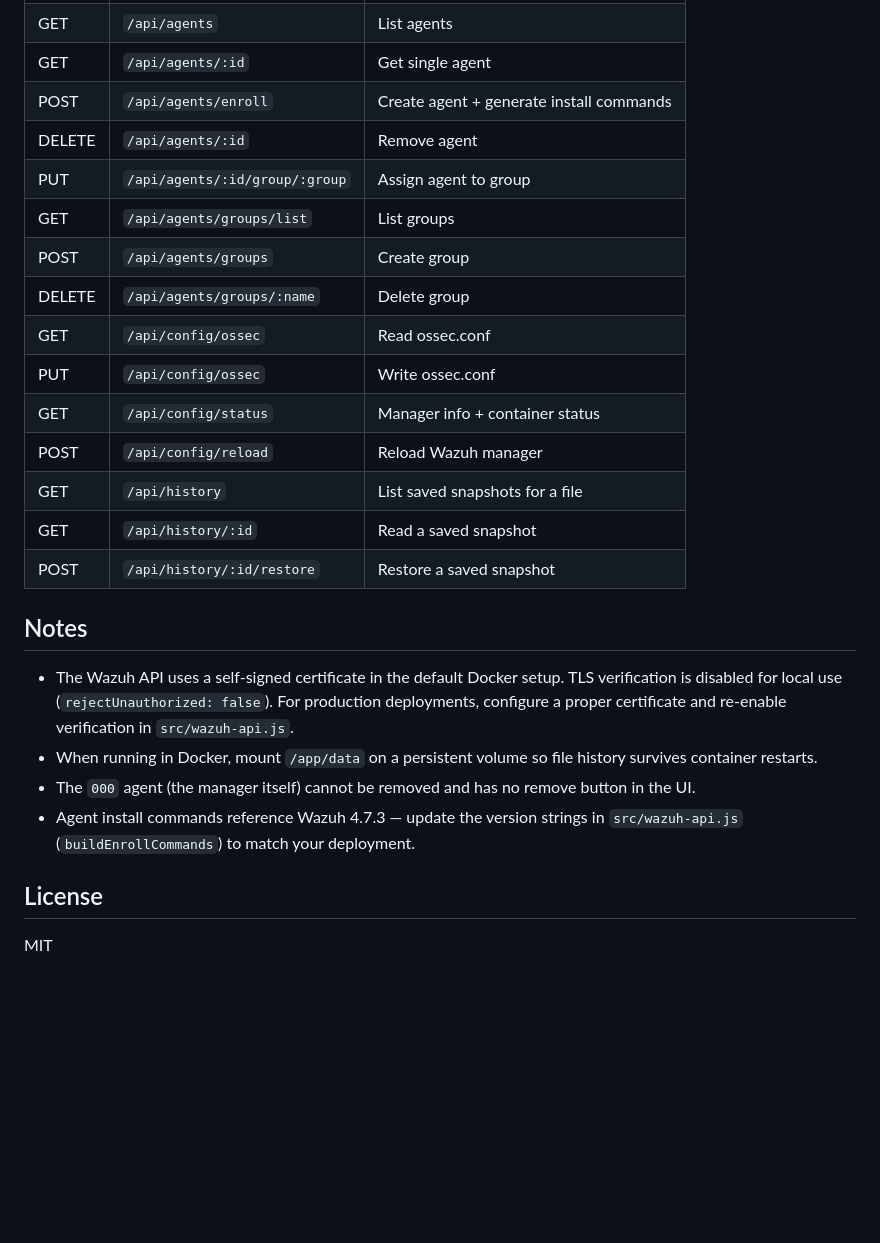
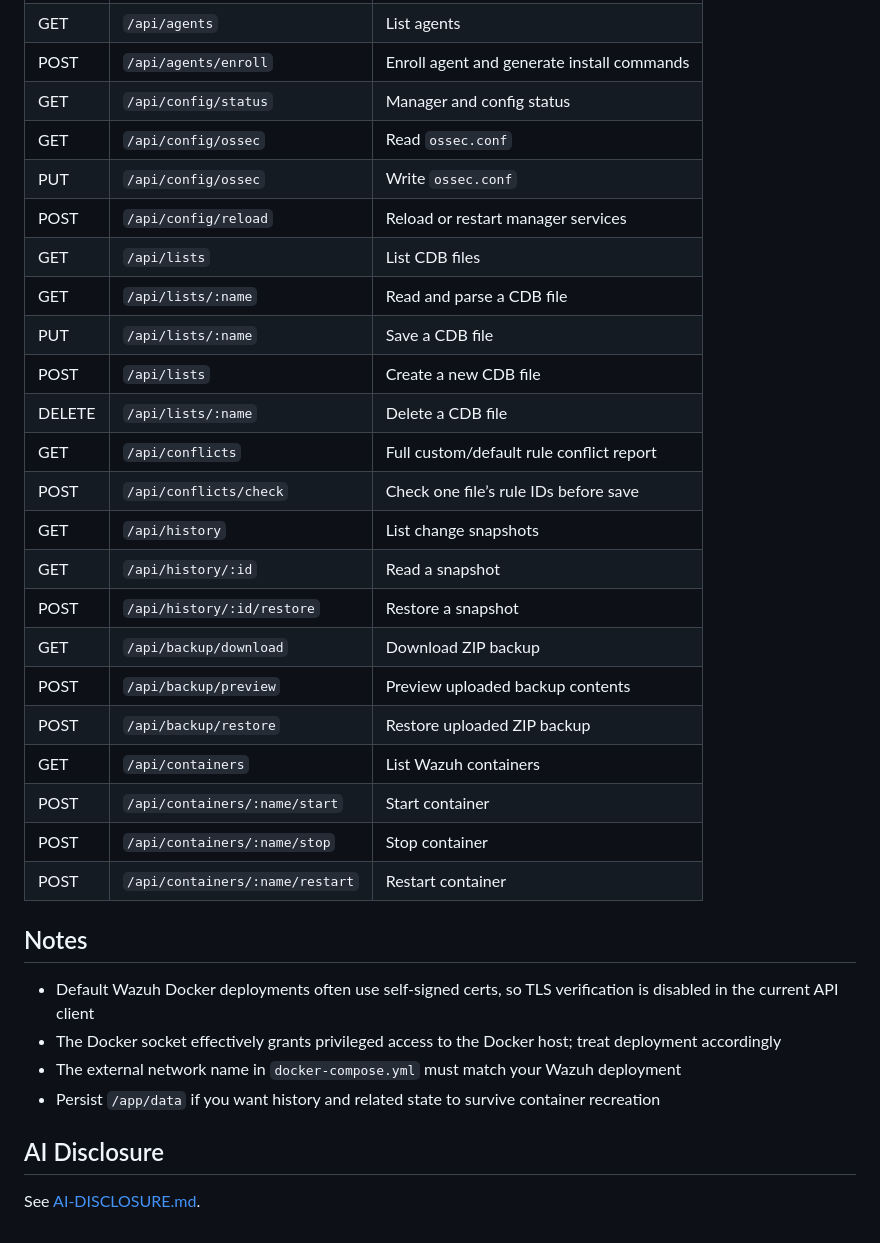
Before and after one commit to VJakoby/wazuh-docker-config-manager, a Markdown page: README.md, the part around one of its changes. GitHub-like rendering; blank space fills up the shorter version.

```diff
--- a/README.md
+++ b/README.md
@@ -100,26 +168,34 @@ wazuh-web-manager/
 | GET | `/api/agents` | List agents |
-| GET | `/api/agents/:id` | Get single agent |
-| POST | `/api/agents/enroll` | Create agent + generate install commands |
-| DELETE | `/api/agents/:id` | Remove agent |
-| PUT | `/api/agents/:id/group/:group` | Assign agent to group |
-| GET | `/api/agents/groups/list` | List groups |
-| POST | `/api/agents/groups` | Create group |
-| DELETE | `/api/agents/groups/:name` | Delete group |
-| GET | `/api/config/ossec` | Read ossec.conf |
-| PUT | `/api/config/ossec` | Write ossec.conf |
-| GET | `/api/config/status` | Manager info + container status |
-| POST | `/api/config/reload` | Reload Wazuh manager |
-| GET | `/api/history` | List saved snapshots for a file |
-| GET | `/api/history/:id` | Read a saved snapshot |
-| POST | `/api/history/:id/restore` | Restore a saved snapshot |
+| POST | `/api/agents/enroll` | Enroll agent and generate install commands |
+| GET | `/api/config/status` | Manager and config status |
+| GET | `/api/config/ossec` | Read `ossec.conf` |
+| PUT | `/api/config/ossec` | Write `ossec.conf` |
+| POST | `/api/config/reload` | Reload or restart manager services |
+| GET | `/api/lists` | List CDB files |
+| GET | `/api/lists/:name` | Read and parse a CDB file |
+| PUT | `/api/lists/:name` | Save a CDB file |
+| POST | `/api/lists` | Create a new CDB file |
+| DELETE | `/api/lists/:name` | Delete a CDB file |
+| GET | `/api/conflicts` | Full custom/default rule conflict report |
+| POST | `/api/conflicts/check` | Check one file’s rule IDs before save |
+| GET | `/api/history` | List change snapshots |
+| GET | `/api/history/:id` | Read a snapshot |
+| POST | `/api/history/:id/restore` | Restore a snapshot |
+| GET | `/api/backup/download` | Download ZIP backup |
+| POST | `/api/backup/preview` | Preview uploaded backup contents |
+| POST | `/api/backup/restore` | Restore uploaded ZIP backup |
+| GET | `/api/containers` | List Wazuh containers |
+| POST | `/api/containers/:name/start` | Start container |
+| POST | `/api/containers/:name/stop` | Stop container |
+| POST | `/api/containers/:name/restart` | Restart container |
 
 ## Notes
 
-- The Wazuh API uses a self-signed certificate in the default Docker setup. TLS verification is disabled for local use (`rejectUnauthorized: false`). For production deployments, configure a proper certificate and re-enable verification in `src/wazuh-api.js`.
-- When running in Docker, mount `/app/data` on a persistent volume so file history survives container restarts.
-- The `000` agent (the manager itself) cannot be removed and has no remove button in the UI.
-- Agent install commands reference Wazuh 4.7.3 — update the version strings in `src/wazuh-api.js` (`buildEnrollCommands`) to match your deployment.
+- Default Wazuh Docker deployments often use self-signed certs, so TLS verification is disabled in the current API client
+- The Docker socket effectively grants privileged access to the Docker host; treat deployment accordingly
+- The external network name in `docker-compose.yml` must match your Wazuh deployment
+- Persist `/app/data` if you want history and related state to survive container recreation
 
-## License
+## AI Disclosure
 
-MIT
+See [AI-DISCLOSURE.md](./AI-DISCLOSURE.md).
```
Also changed, not shown: other parts of README.md (+140 -72 lines), AI-DISCLOSURE.md (added, +79 -0 lines).
